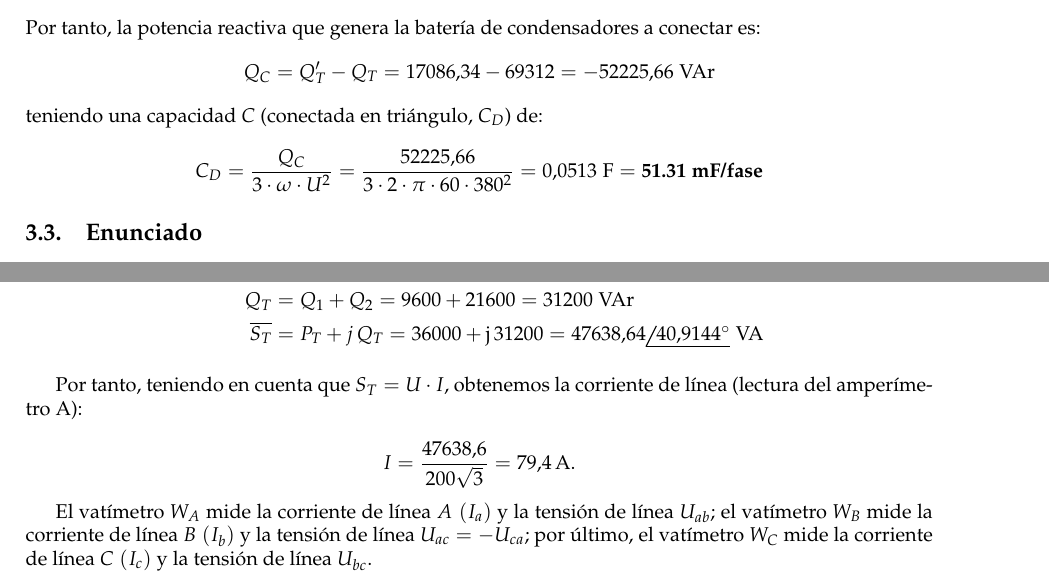
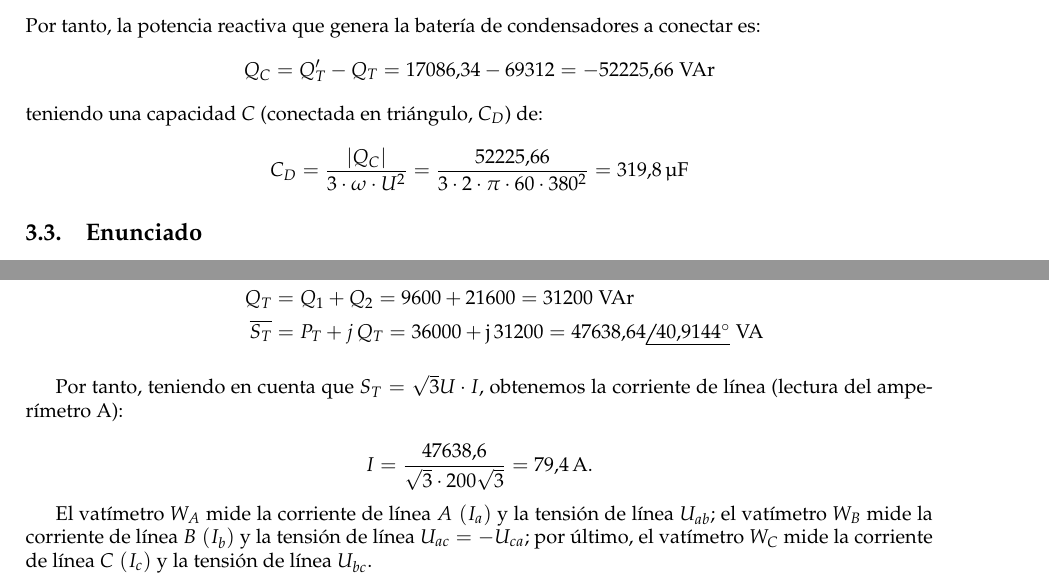
Before and after one commit to ETSIDI-IE/libro_problemas_TC, a LaTeX thesis (Problemas_TC.tex, which reads 3-CA-tri.tex): two parts of pages 59 and 61 of 104, joined at a grey line, cut so that both start at the same text. Compiled offline with pdfLaTeX.

Commit message:
Corrige errores en problemas de trifásica, fixes #1

```diff
--- a/3-CA-tri.tex
+++ b/3-CA-tri.tex
@@ -110,7 +110,7 @@ Por tanto, la potencia reactiva que genera la batería de condensadores a conect
 \end{equation*}
 teniendo una capacidad $C$ (conectada en triángulo, $C_D$) de:
 \begin{equation*}
-    C_D=\dfrac{Q_C}{3\cdot\omega\cdot U^2}=\dfrac{52225.66}{3\cdot 2\cdot\pi\cdot 60\cdot 380^2}=0.0513\;\text{F}=\textbf{51.31\;\text{mF/fase}}
+    C_D=\dfrac{|Q_C|}{3\cdot\omega\cdot U^2}=\dfrac{52225.66}{3\cdot 2\cdot\pi\cdot 60\cdot 380^2}= \qty{319.8}{\micro\farad}
 \end{equation*}
 
 
@@ -170,10 +170,10 @@ El amperímetro $A$ mide la corriente de línea $I_a$. Se puede obtener su valor
     \end{align*}
 \end{itemize}
 
-Por tanto, teniendo en cuenta que $S_T = U \cdot I$, obtenemos la corriente de línea (lectura del amperímetro A):
+Por tanto, teniendo en cuenta que $S_T = \sqrt{3} U \cdot I$, obtenemos la corriente de línea (lectura del amperímetro A):
 
 \begin{equation*}
-  I = \frac{47638.6}{200\sqrt{3}} = \qty{79.4}{\ampere}.
+  I = \frac{47638.6}{\sqrt{3} \cdot 200\sqrt{3}} = \qty{79.4}{\ampere}.
 \end{equation*}
 
 
```
Also changed, not shown: Problemas_TC.pdf.
